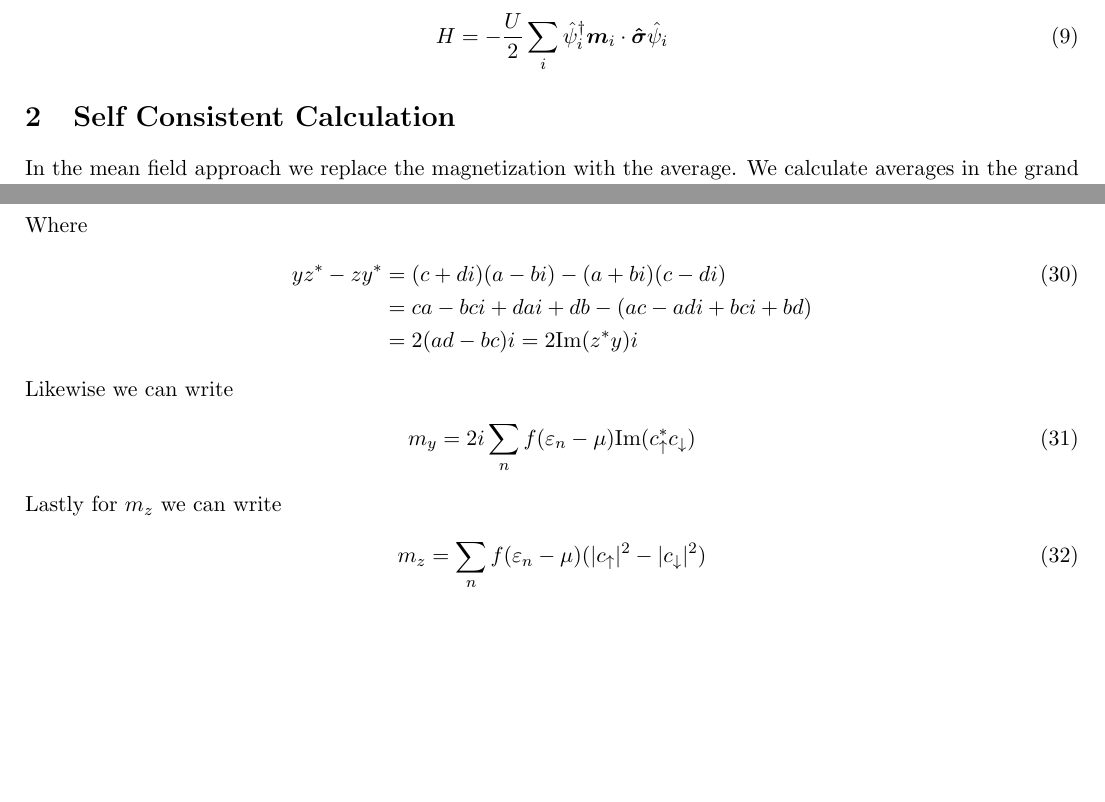
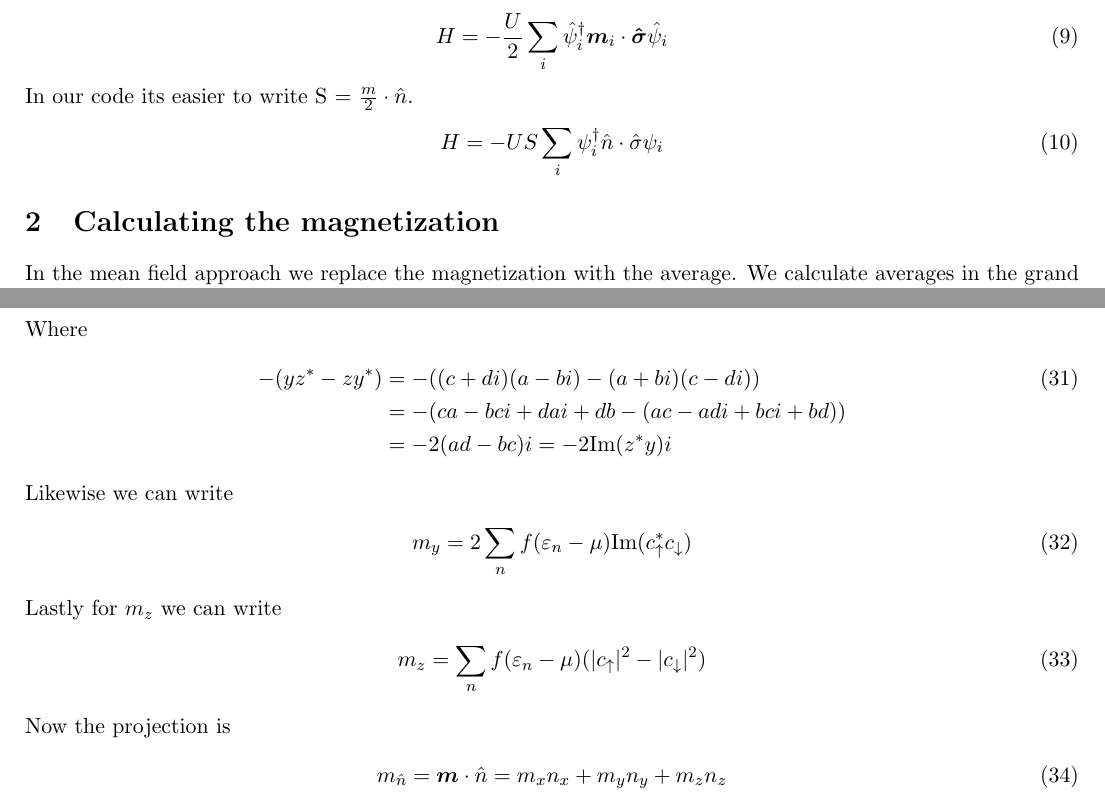
Before and after one commit to Astech34/Stoner-SCF, a LaTeX document (notes/latex_derivation/mean_field.tex): two parts of pages 2 and 5 of 5, joined at a grey line, cut so that both start at the same text, the shorter picture padded with empty space. Compiled offline with pdfLaTeX.

Commit message:
Minor derivation fix

```diff
--- a/notes/latex_derivation/mean_field.tex
+++ b/notes/latex_derivation/mean_field.tex
@@ -56,7 +56,11 @@ So far we have assumed magnetization is along z. For an arbitrary direction we r
 \begin{gather}
     H=-\frac{U}{2}\sum_i \hat \psi_i^\dagger \bm m_i\cdot \bm{\hat \sigma} \hat \psi_i
 \end{gather}
-\section{Self Consistent Calculation}
+In our code its easier to write S = $\frac{m}{2} \cdot \hat n$.
+\begin{gather}
+    H = -US \sum_i \psi_i^\dagger \hat n \cdot \hat \sigma \psi_i
+\end{gather}
+\section{Calculating the magnetization}
 In the mean field approach we replace the magnetization with the average. We calculate averages in the grand canonical ensemble
 \begin{gather}
     m = \text{Tr}(\hat m \hat \rho)
@@ -161,16 +165,20 @@ Likewise for $m_y$ we can write
 \end{align}
 Where
 \begin{align}
-    yz^* - zy^* &= (c+di)(a-bi) - (a+bi)(c-di) \\\nonumber
-    &= ca - bci + dai + db - (ac - adi + bci + bd) \\\nonumber
-    &= 2(ad - bc)i = 2\text{Im}(z^*y)i
+   -(yz^* - zy^*) &= -((c+di)(a-bi) - (a+bi)(c-di)) \\\nonumber
+    &= -(ca - bci + dai + db - (ac - adi + bci + bd)) \\\nonumber
+    &= -2(ad - bc)i = -2\text{Im}(z^*y)i
 \end{align}
 Likewise we can write
 \begin{align}
-    m_y &= 2i\sum_n f(\varepsilon_n - \mu) \text{Im}(c_\uparrow^* c_\downarrow)
+    m_y &= 2\sum_n f(\varepsilon_n - \mu) \text{Im}(c_\uparrow^* c_\downarrow)
 \end{align}
 Lastly for $m_z$ we can write
 \begin{align}
     m_z &= \sum_n f(\varepsilon_n - \mu) (|c_\uparrow|^2 - |c_\downarrow|^2)
 \end{align}
+Now the projection is
+\begin{gather}
+    m_{\hat n} = \bm m \cdot \hat n = m_x n_x + m_y n_y + m_z n_z
+\end{gather}
 \end{document}
```
Also changed, not shown: notes/latex_derivation/mean_field.pdf, notes/latex_derivation/mean_field.tex (2 more changed lines).
